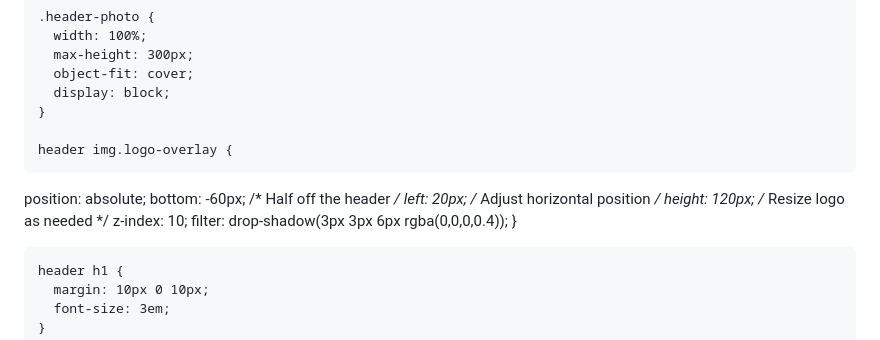
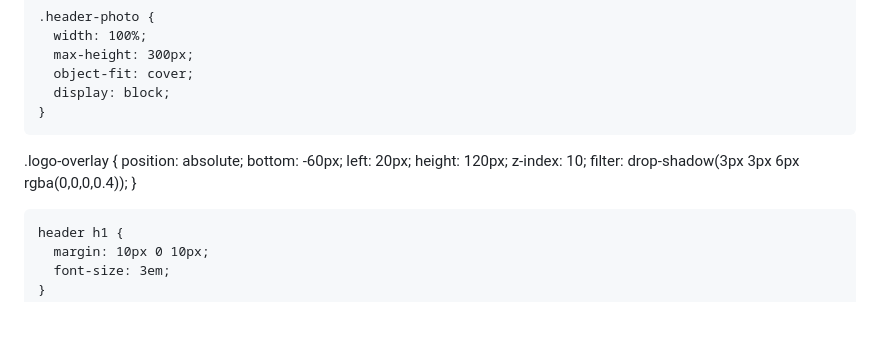
Before and after one commit to stratosphereads/stratosphere-website, a Markdown page: README.md, the part around the change. GitHub-like rendering; blank space fills up the shorter version.

```diff
--- a/README.md
+++ b/README.md
@@ -41,11 +41,11 @@
       display: block;
     }
 
-    header img.logo-overlay {
+.logo-overlay {
   position: absolute;
-  bottom: -60px;   /* Half off the header */
-  left: 20px;      /* Adjust horizontal position */
-  height: 120px;   /* Resize logo as needed */
+  bottom: -60px;
+  left: 20px;
+  height: 120px;
   z-index: 10;
   filter: drop-shadow(3px 3px 6px rgba(0,0,0,0.4));
 }
```
